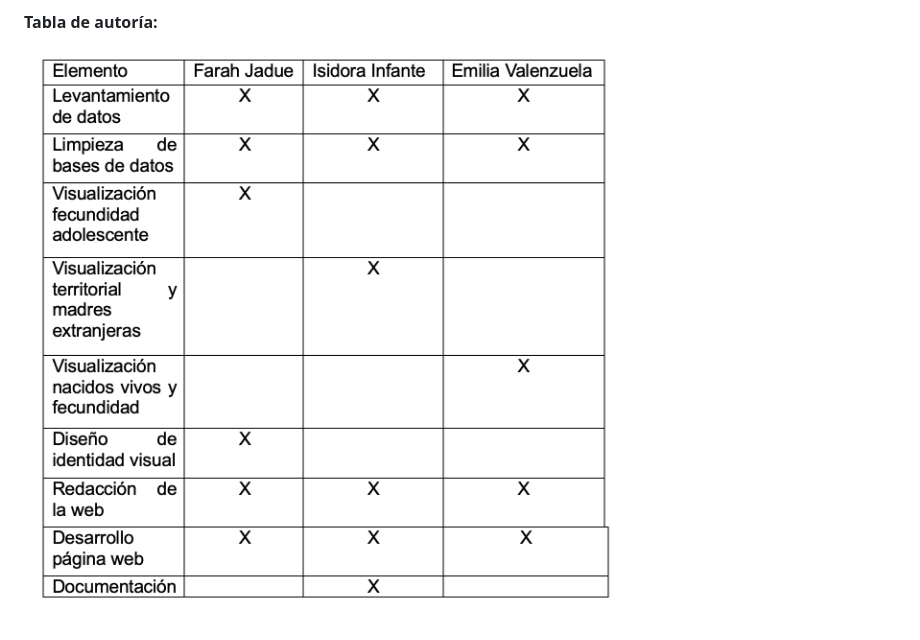
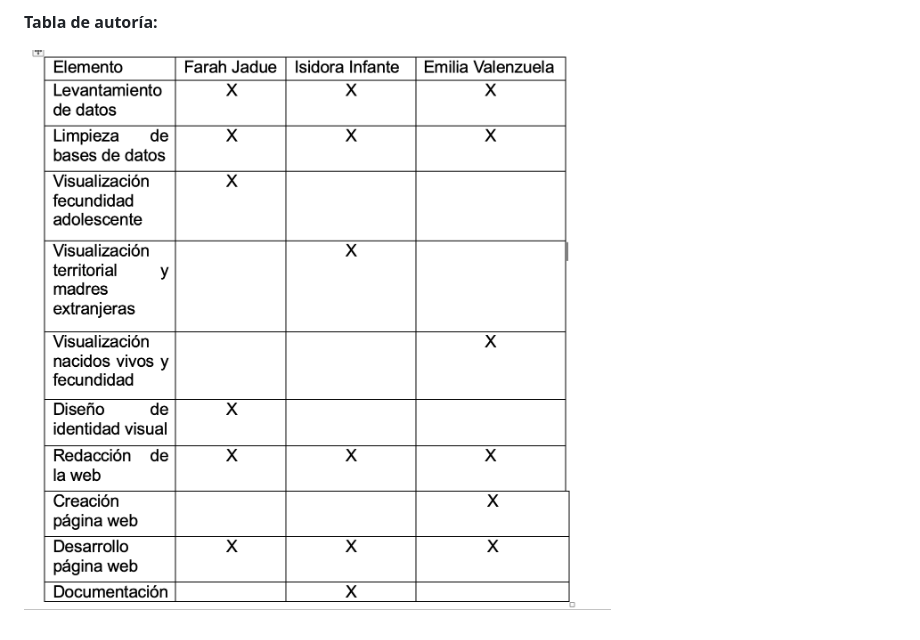
Before and after one commit to emiliavalenzuela/repo_proyecto_equipo-natalidad, a Markdown page: entrega_05/ README.md, the part around the change. GitHub-like rendering; pictures changed too: entrega_05/image-1.png (added).

```diff
--- a/entrega_05/ README.md
+++ b/entrega_05/ README.md
@@ -20,4 +20,4 @@ La historia final, se enfocó en mostrar que la baja natalidad no solo implica q
 
 **Tabla de autoría:**
 
-![alt text](image.png)
+![alt text](image-1.png)
```
